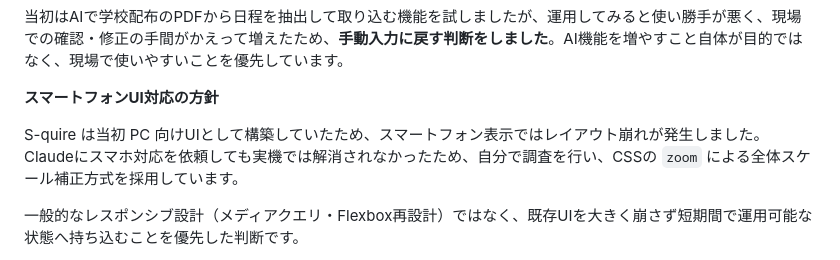
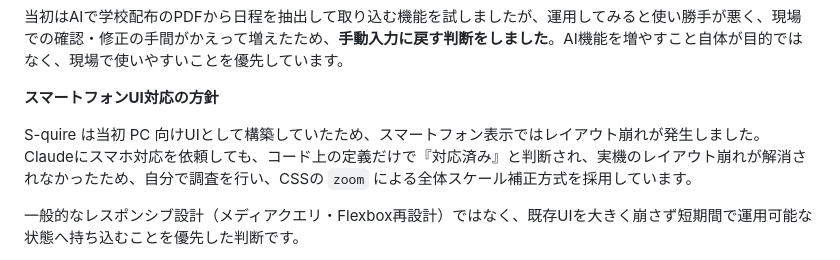
Before and after one commit to Inoi771/S-quire-portfolio, a Markdown page: README.md, the part around the change. Rendered like a GitHub page.

```diff
--- a/README.md
+++ b/README.md
@@ -316,7 +316,7 @@ GAS の ScriptProperties は GAS 実行コンテキスト内でしか参照で
 
 **スマートフォンUI対応の方針**
 
-S-quire は当初 PC 向けUIとして構築していたため、スマートフォン表示ではレイアウト崩れが発生しました。Claudeにスマホ対応を依頼しても実機では解消されなかったため、自分で調査を行い、CSSの `zoom` による全体スケール補正方式を採用しています。
+S-quire は当初 PC 向けUIとして構築していたため、スマートフォン表示ではレイアウト崩れが発生しました。Claudeにスマホ対応を依頼しても、コード上の定義だけで『対応済み』と判断され、実機のレイアウト崩れが解消されなかったため、自分で調査を行い、CSSの `zoom` による全体スケール補正方式を採用しています。
 
 一般的なレスポンシブ設計（メディアクエリ・Flexbox再設計）ではなく、既存UIを大きく崩さず短期間で運用可能な状態へ持ち込むことを優先した判断です。
 
```
